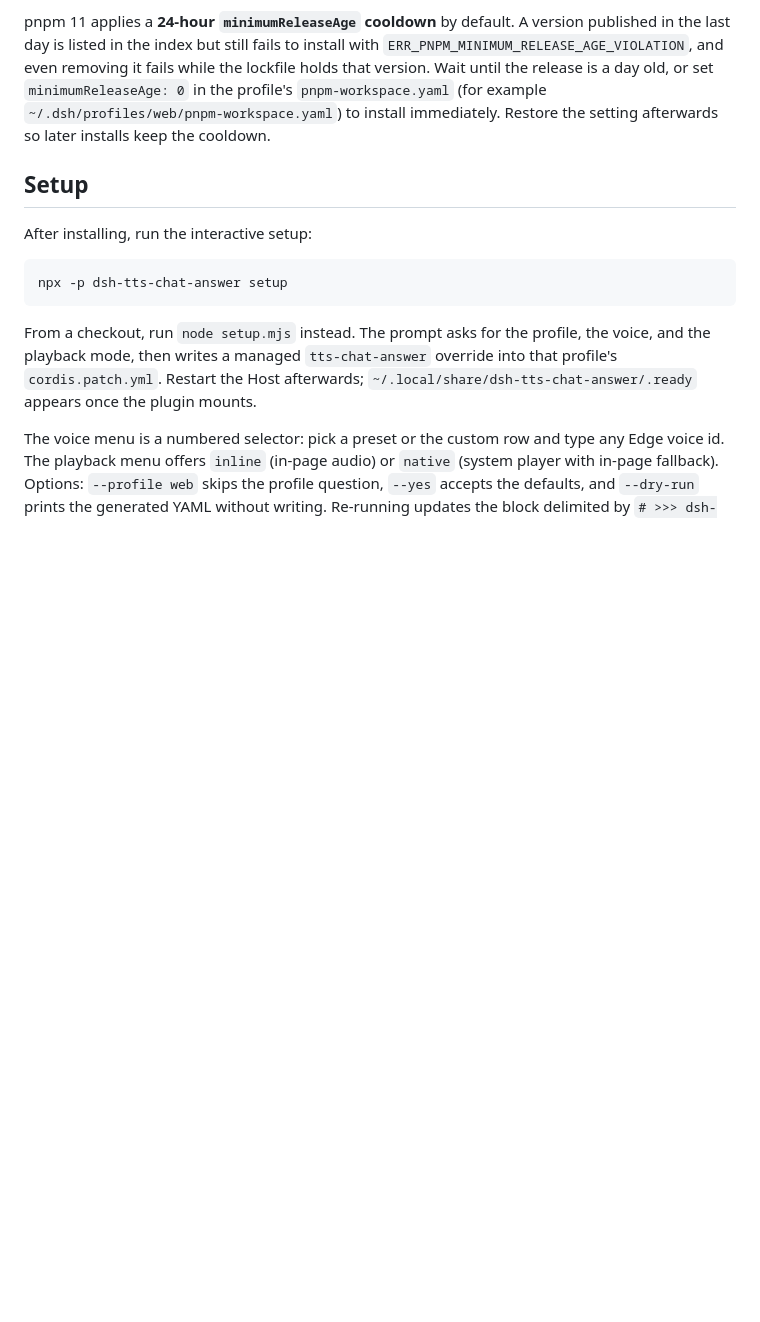
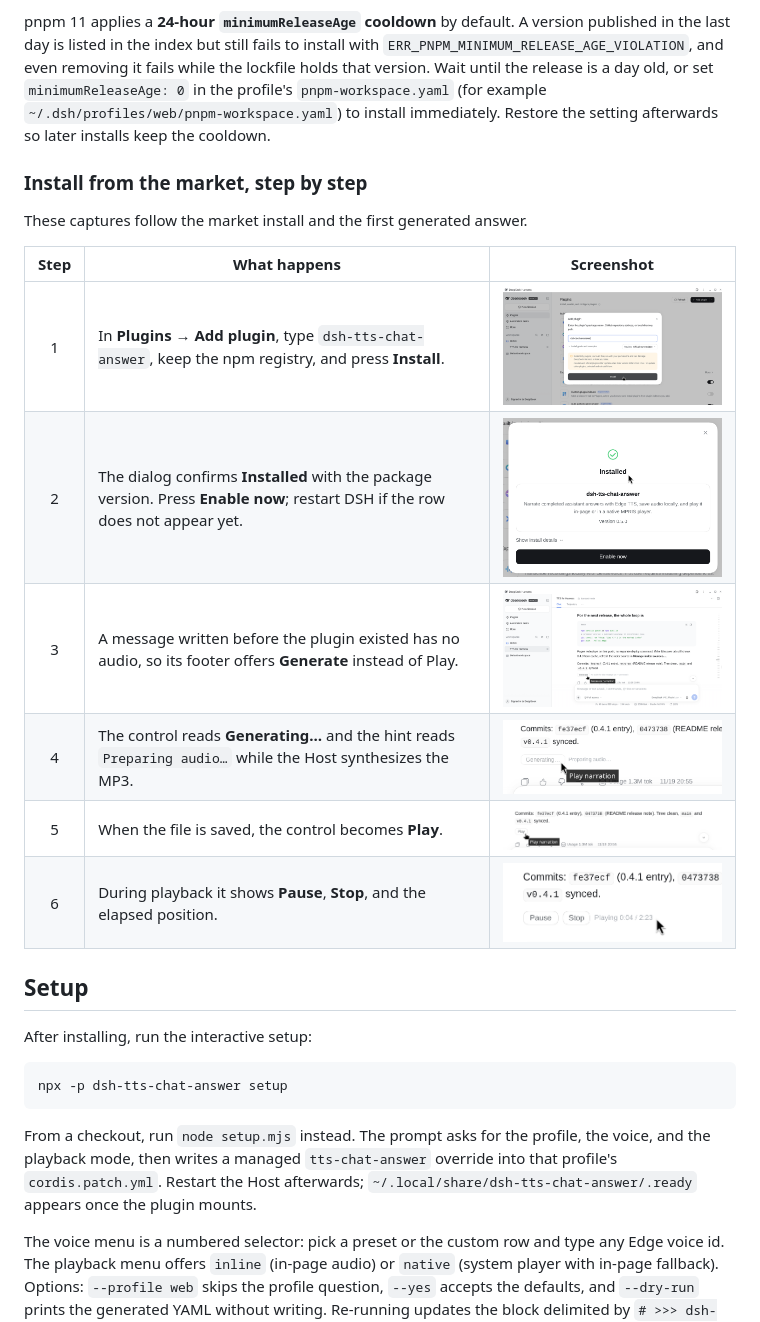
Before and after one commit to VladimirCores/dsh-tts-chat-answer, a Markdown page: README.md, the part around the change. GitHub-like rendering; pictures changed too: screenshots/market-1-add-plugin.png (added), screenshots/market-2-installed.png (added), screenshots/market-3-generate.png (added); blank space fills up the shorter version.

Commit message:
docs: show the market install and first playback with screenshots

```diff
--- a/README.md
+++ b/README.md
@@ -50,6 +50,19 @@ lockfile holds that version. Wait until the release is a day old, or set
 `minimumReleaseAge: 0` in the profile's `pnpm-workspace.yaml` (for example
 `~/.dsh/profiles/web/pnpm-workspace.yaml`) to install immediately. Restore the
 setting afterwards so later installs keep the cooldown.
+
+### Install from the market, step by step
+
+These captures follow the market install and the first generated answer.
+
+| Step | What happens | Screenshot |
+|:--:|---|---|
+| 1 | In **Plugins → Add plugin**, type `dsh-tts-chat-answer`, keep the npm registry, and press **Install**. | <img src="screenshots/market-1-add-plugin.png" width="440" alt="Add plugin dialog with the package name entered"> |
+| 2 | The dialog confirms **Installed** with the package version. Press **Enable now**; restart DSH if the row does not appear yet. | <img src="screenshots/market-2-installed.png" width="360" alt="Installed confirmation with an Enable now button"> |
+| 3 | A message written before the plugin existed has no audio, so its footer offers **Generate** instead of Play. | <img src="screenshots/market-3-generate.png" width="440" alt="Generate button under an older assistant answer"> |
+| 4 | The control reads **Generating…** and the hint reads `Preparing audio…` while the Host synthesizes the MP3. | <img src="screenshots/market-4-generating.png" width="360" alt="Generating state and preparing-audio hint"> |
+| 5 | When the file is saved, the control becomes **Play**. | <img src="screenshots/market-5-play.png" width="360" alt="Play button after generation finished"> |
+| 6 | During playback it shows **Pause**, **Stop**, and the elapsed position. | <img src="screenshots/market-6-playing.png" width="320" alt="Pause and Stop buttons with playback progress"> |
 
 ## Setup
 
```
